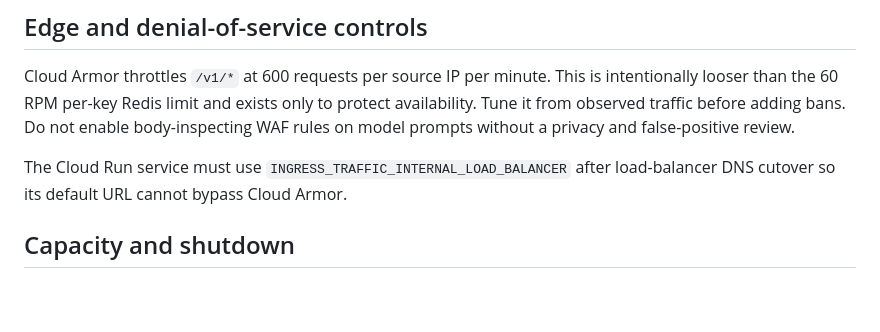
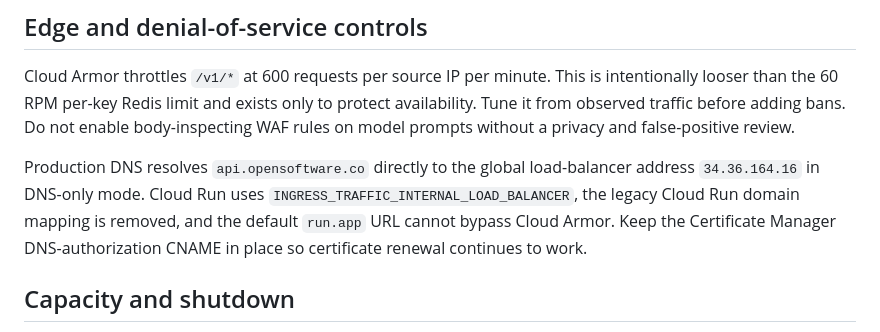
Before and after one commit to open-software-network/os-api, a Markdown page: docs/operations.md, the part around the change. Rendered like a GitHub page; blank space fills up the shorter version.

Commit message:
Complete production edge cutover

```diff
--- a/docs/operations.md
+++ b/docs/operations.md
@@ -59,7 +59,7 @@ Wallet charges use `inference:<billing_id>` as an idempotency key and are retrie
 
 Cloud Armor throttles `/v1/*` at 600 requests per source IP per minute. This is intentionally looser than the 60 RPM per-key Redis limit and exists only to protect availability. Tune it from observed traffic before adding bans. Do not enable body-inspecting WAF rules on model prompts without a privacy and false-positive review.
 
-The Cloud Run service must use `INGRESS_TRAFFIC_INTERNAL_LOAD_BALANCER` after load-balancer DNS cutover so its default URL cannot bypass Cloud Armor.
+Production DNS resolves `api.opensoftware.co` directly to the global load-balancer address `34.36.164.16` in DNS-only mode. Cloud Run uses `INGRESS_TRAFFIC_INTERNAL_LOAD_BALANCER`, the legacy Cloud Run domain mapping is removed, and the default `run.app` URL cannot bypass Cloud Armor. Keep the Certificate Manager DNS-authorization CNAME in place so certificate renewal continues to work.
 
 ## Capacity and shutdown
 
```
Also changed, not shown: README.md (+1 -1 lines).
